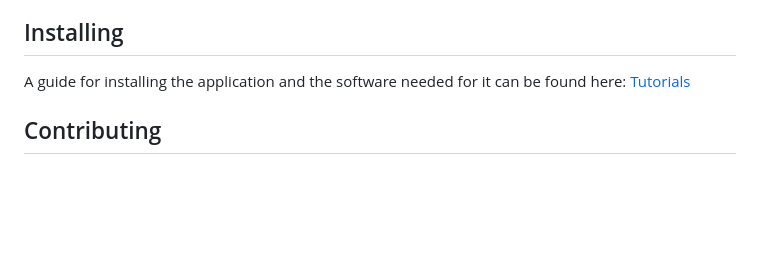
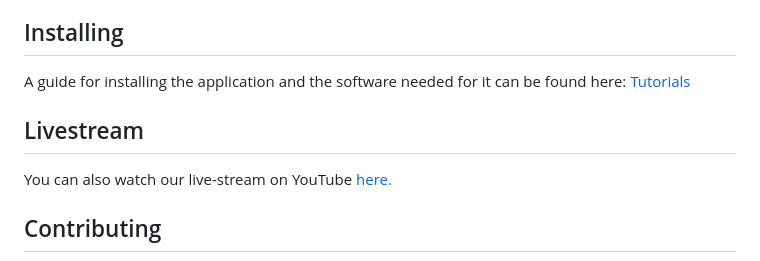
Before and after one commit to xspanger3770/GlobalQuake, a Markdown page: README.md, the part around the change. Drawn GitHub-style; blank space fills up the shorter version.

```diff
--- a/README.md
+++ b/README.md
@@ -56,6 +56,10 @@ It can also, estimate the earthquake magnitude using some empirical methods, but
 
 A guide for installing the application and the software needed for it can be found here: [Tutorials](https://github.com/xspanger3770/GlobalQuake/tree/main/tutorials)
 
+## Livestream
+
+You can also watch our live-stream on YouTube [here.](https://www.youtube.com/channel/UCZmcd4cQ2H_ELWAuUdOMgRQ/live)
+
 ## Contributing
 
 If you are considering to contribute to the project, make sure you have read the [Contributing guidelines](https://github.com/xspanger3770/GlobalQuake/blob/main/CONTRIBUTING.md)
```
